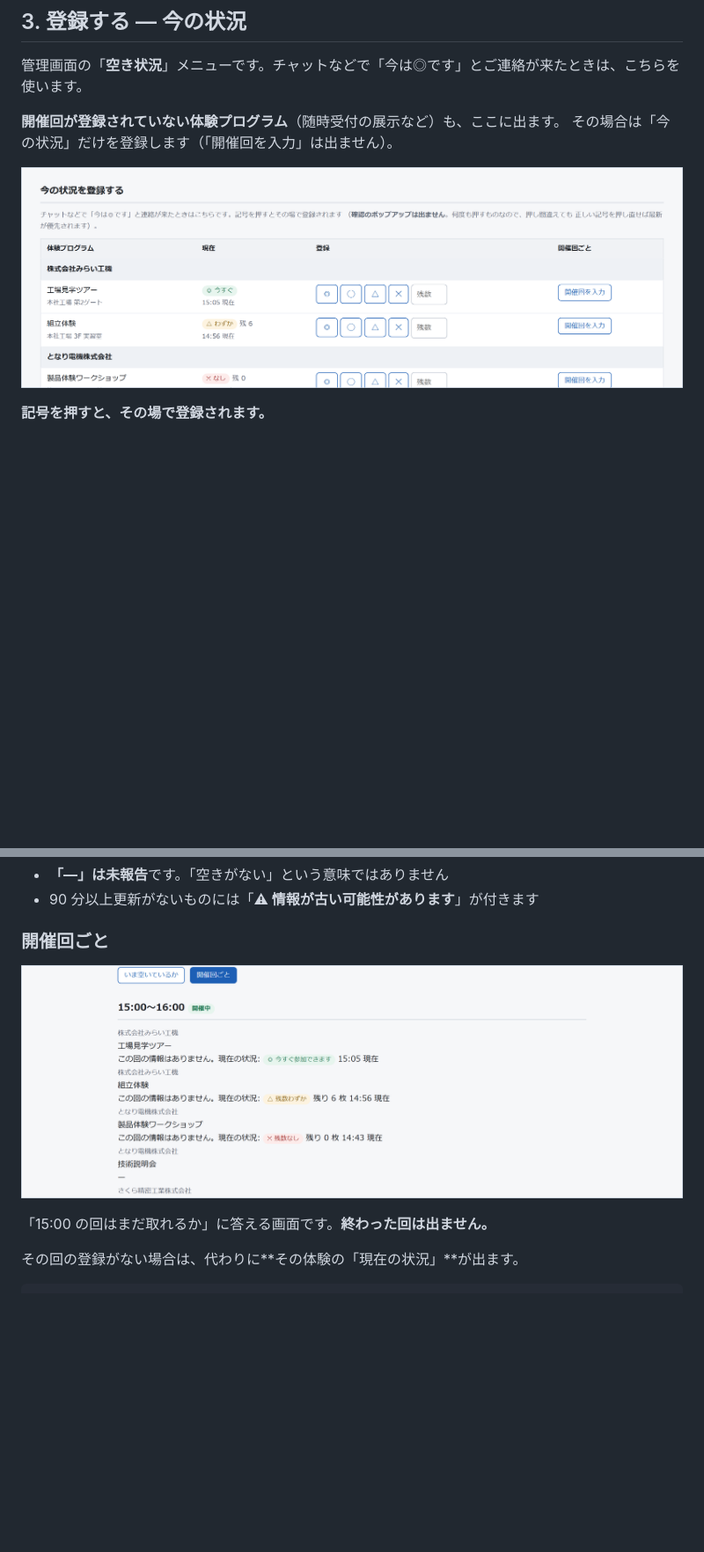
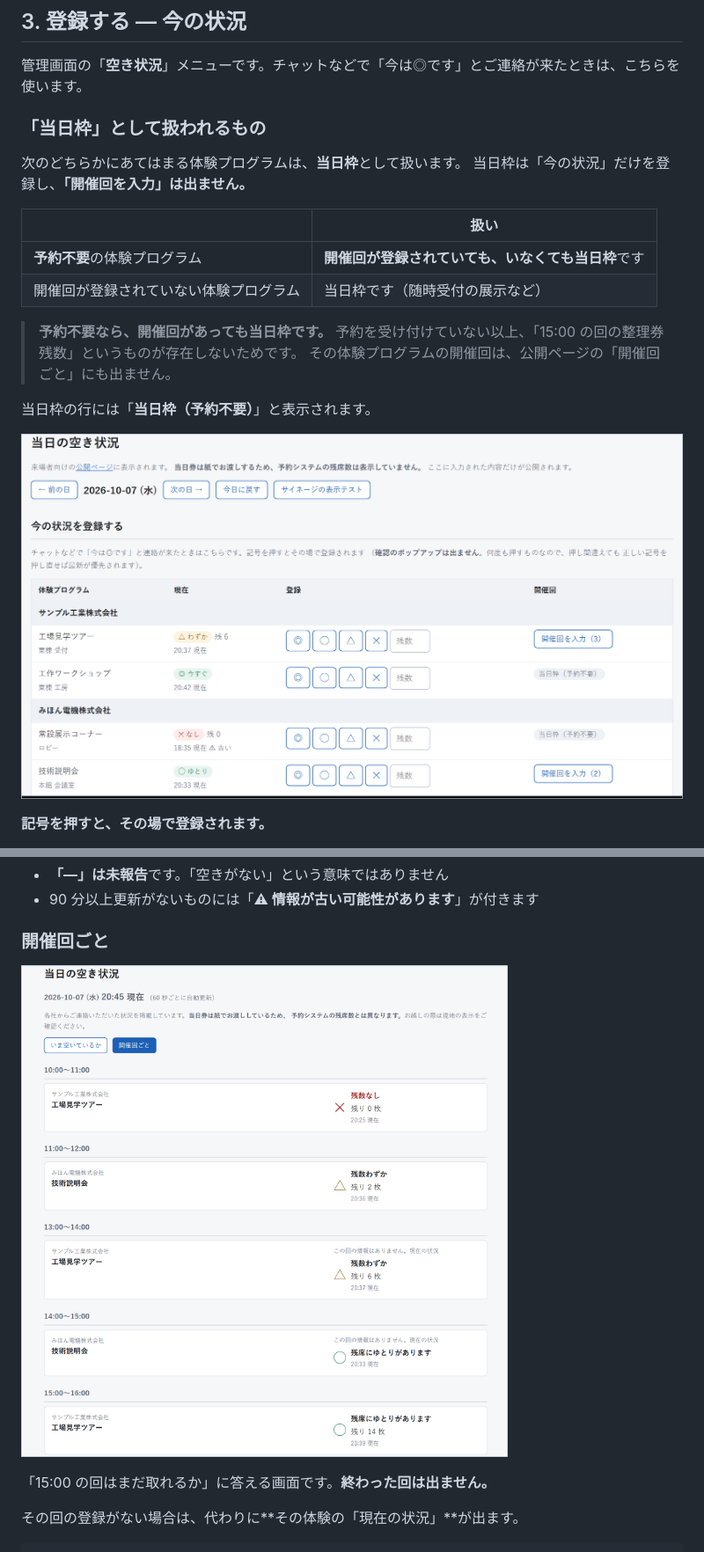
Before and after one commit to nisplus/reserve, a Markdown page: docs/manual-vacancy.md, 2 parts joined by grey strips. Shown at 88% size. Drawn GitHub-style; pictures changed too: docs/img/vacancy/v-quick.png, docs/img/vacancy/v-sessions.png; blank space fills up the shorter version.

```diff
--- a/docs/manual-vacancy.md
+++ b/docs/manual-vacancy.md
@@ -62,8 +62,21 @@
 
 管理画面の「**空き状況**」メニューです。チャットなどで「今は◎です」とご連絡が来たときは、こちらを使います。
 
-**開催回が登録されていない体験プログラム**（随時受付の展示など）も、ここに出ます。
-その場合は「今の状況」だけを登録します（「開催回を入力」は出ません）。
+### 「当日枠」として扱われるもの
+
+次のどちらかにあてはまる体験プログラムは、**当日枠**として扱います。
+当日枠は「今の状況」だけを登録し、**「開催回を入力」は出ません。**
+
+| | 扱い |
+|---|---|
+| **予約不要**の体験プログラム | **開催回が登録されていても、いなくても当日枠**です |
+| 開催回が登録されていない体験プログラム | 当日枠です（随時受付の展示など） |
+
+> **予約不要なら、開催回があっても当日枠です。**
+> 予約を受け付けていない以上、「15:00 の回の整理券残数」というものが存在しないためです。
+> その体験プログラムの開催回は、公開ページの「開催回ごと」にも出ません。
+
+当日枠の行には「**当日枠（予約不要）**」と表示されます。
 
 ![クイック入力の画面](img/vacancy/v-quick.png)
 
```
Also changed, not shown: other parts of docs/manual-vacancy.md (+30 -2 lines), docs/img/vacancy/signage.png, docs/img/vacancy/v-otherdays.png (added), docs/img/vacancy/v-public.png, docs/img/vacancy/v-transcribe.png, 7 other files.
